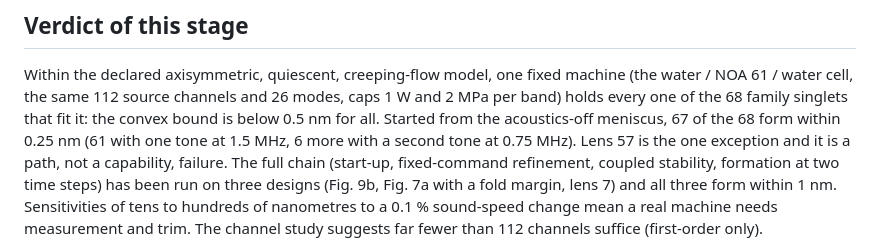
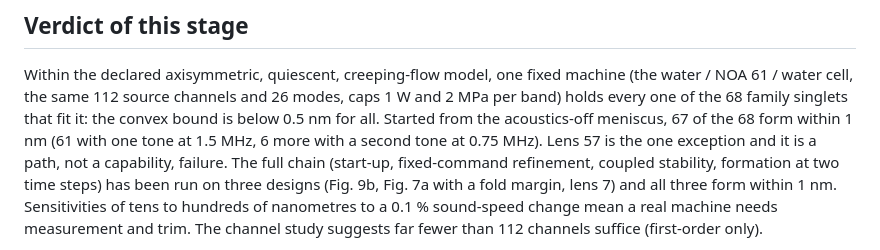
Before and after one commit to blancusjh/Acoustic-Lens-Shaping-in-Fluids, a Markdown page: studies/S09-universal-source/study.md, the part around the change. Rendered like a GitHub page.

```diff
--- a/studies/S09-universal-source/study.md
+++ b/studies/S09-universal-source/study.md
@@ -195,7 +195,7 @@ Within the declared axisymmetric, quiescent, creeping-flow model, one fixed
 machine (the water / NOA 61 / water cell, the same 112 source channels and 26
 modes, caps 1 W and 2 MPa per band) holds every one of the 68 family singlets
 that fit it: the convex bound is below 0.5 nm for all. Started from the
-acoustics-off meniscus, 67 of the 68 form within 0.25 nm (61 with one tone at
+acoustics-off meniscus, 67 of the 68 form within 1 nm (61 with one tone at
 1.5 MHz, 6 more with a second tone at 0.75 MHz). Lens 57 is the one exception
 and it is a path, not a capability, failure. The full chain (start-up,
 fixed-command refinement, coupled stability, formation at two time steps) has
```
Also changed, not shown: README.md (+1 -1 lines).
